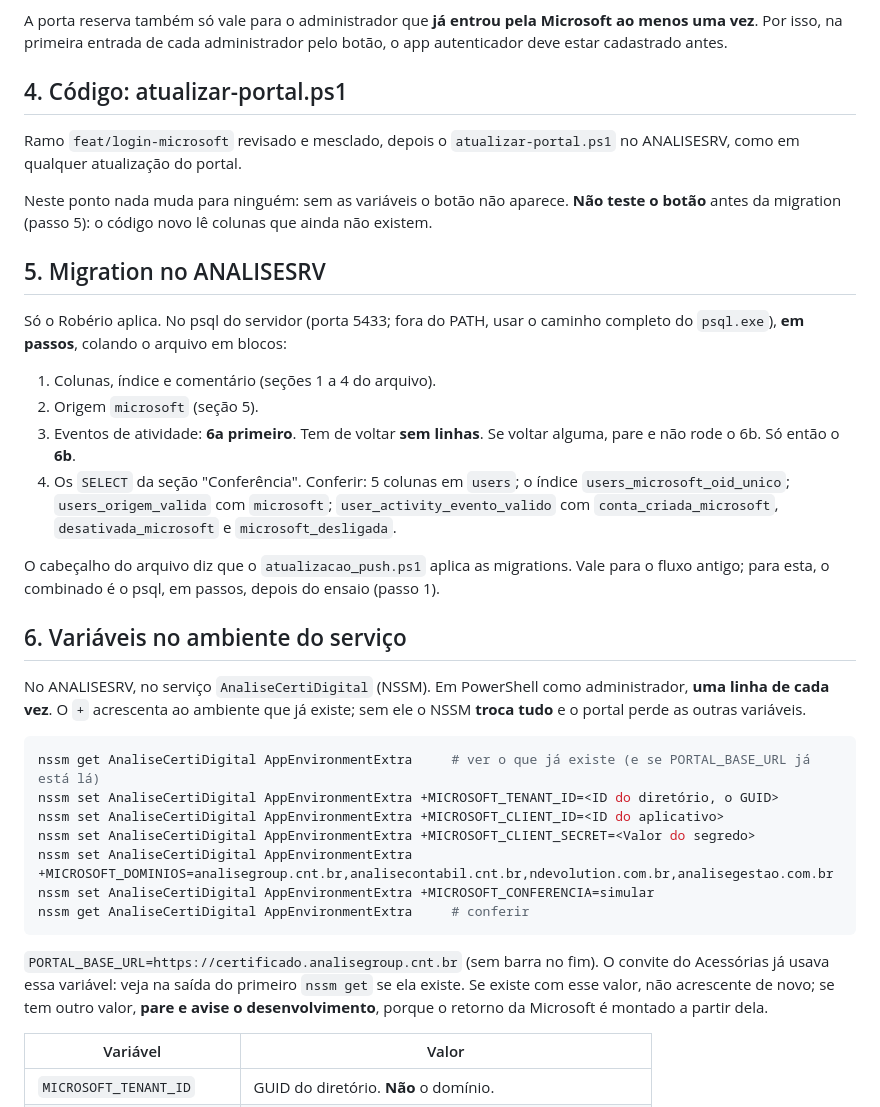
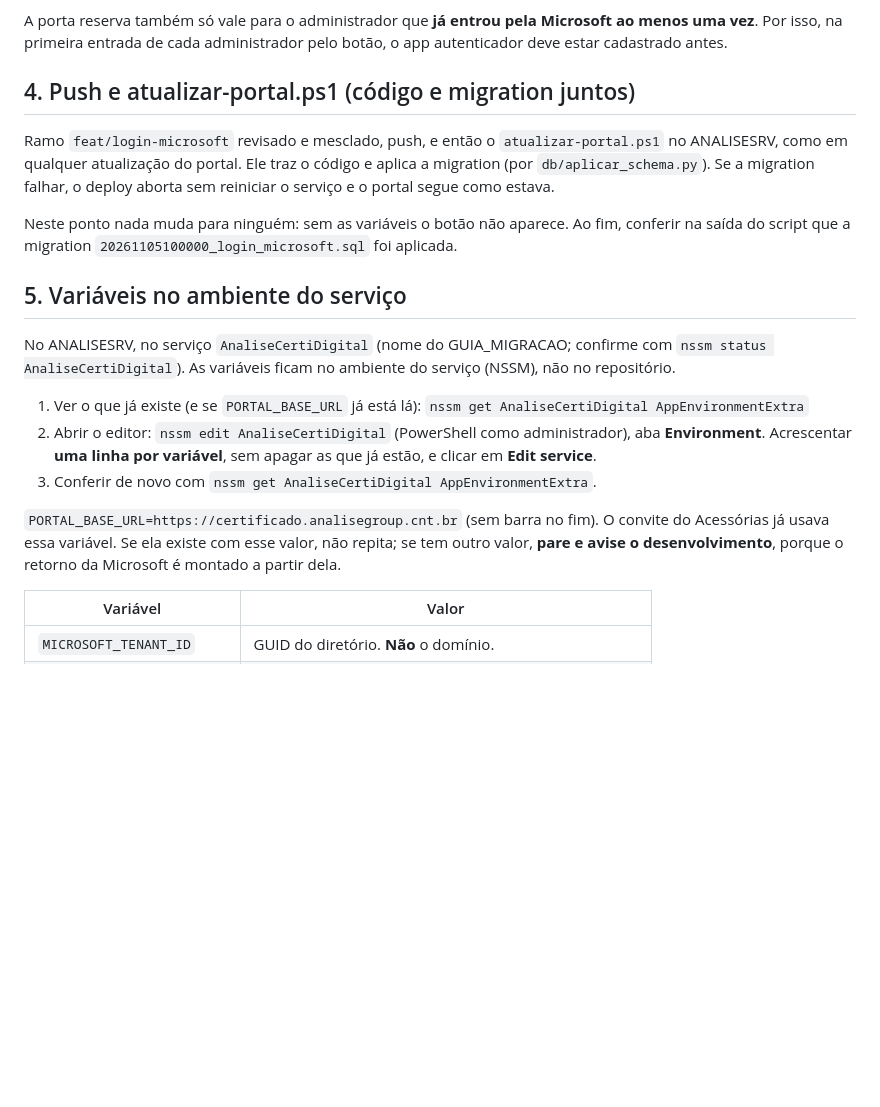
Before and after one commit to roberioanalisecontabil-jpg/robot_cert, a Markdown page: docs/login-microsoft.md, the part around one of its changes. Drawn GitHub-style; blank space fills up the shorter version.

````diff
--- a/docs/login-microsoft.md
+++ b/docs/login-microsoft.md
@@ -111,53 +133,35 @@ A porta reserva também só vale para o administrador que **já entrou pela
 Microsoft ao menos uma vez**. Por isso, na primeira entrada de cada
 administrador pelo botão, o app autenticador deve estar cadastrado antes.
 
-## 4. Código: atualizar-portal.ps1
+## 4. Push e atualizar-portal.ps1 (código e migration juntos)
 
-Ramo `feat/login-microsoft` revisado e mesclado, depois o `atualizar-portal.ps1`
-no ANALISESRV, como em qualquer atualização do portal.
+Ramo `feat/login-microsoft` revisado e mesclado, push, e então o
+`atualizar-portal.ps1` no ANALISESRV, como em qualquer atualização do portal.
+Ele traz o código e aplica a migration (por `db/aplicar_schema.py`). Se a
+migration falhar, o deploy aborta sem reiniciar o serviço e o portal segue como
+estava.
 
-Neste ponto nada muda para ninguém: sem as variáveis o botão não aparece. **Não teste o botão** antes da migration (passo 5): o código novo lê colunas
-que ainda não existem.
+Neste ponto nada muda para ninguém: sem as variáveis o botão não aparece. Ao
+fim, conferir na saída do script que a migration
+`20261105100000_login_microsoft.sql` foi aplicada.
 
-## 5. Migration no ANALISESRV
+## 5. Variáveis no ambiente do serviço
 
-Só o Robério aplica. No psql do servidor (porta 5433; fora do PATH, usar o
-caminho completo do `psql.exe`), **em passos**, colando o arquivo em blocos:
+No ANALISESRV, no serviço `AnaliseCertiDigital` (nome do GUIA_MIGRACAO; confirme
+com `nssm status AnaliseCertiDigital`). As variáveis ficam no ambiente do
+serviço (NSSM), não no repositório.
 
-1. Colunas, índice e comentário (seções 1 a 4 do arquivo).
-2. Origem `microsoft` (seção 5).
-3. Eventos de atividade: **6a primeiro**. Tem de voltar **sem linhas**. Se
-   voltar alguma, pare e não rode o 6b. Só então o **6b**.
-4. Os `SELECT` da seção "Conferência". Conferir: 5 colunas em `users`; o
-   índice `users_microsoft_oid_unico`; `users_origem_valida` com `microsoft`;
-   `user_activity_evento_valido` com `conta_criada_microsoft`,
-   `desativada_microsoft` e `microsoft_desligada`.
-
-O cabeçalho do arquivo diz que o `atualizacao_push.ps1` aplica as migrations.
-Vale para o fluxo antigo; para esta, o combinado é o psql, em passos, depois
-do ensaio (passo 1).
-
-## 6. Variáveis no ambiente do serviço
-
-No ANALISESRV, no serviço `AnaliseCertiDigital` (NSSM). Em PowerShell como
-administrador, **uma linha de cada vez**. O `+` acrescenta ao ambiente que já
-existe; sem ele o NSSM **troca tudo** e o portal perde as outras variáveis.
-
-```powershell
-nssm get AnaliseCertiDigital AppEnvironmentExtra     # ver o que já existe (e se PORTAL_BASE_URL já está lá)
-nssm set AnaliseCertiDigital AppEnvironmentExtra +MICROSOFT_TENANT_ID=<ID do diretório, o GUID>
-nssm set AnaliseCertiDigital AppEnvironmentExtra +MICROSOFT_CLIENT_ID=<ID do aplicativo>
-nssm set AnaliseCertiDigital AppEnvironmentExtra +MICROSOFT_CLIENT_SECRET=<Valor do segredo>
-nssm set AnaliseCertiDigital AppEnvironmentExtra +MICROSOFT_DOMINIOS=analisegroup.cnt.br,analisecontabil.cnt.br,ndevolution.com.br,analisegestao.com.br
-nssm set AnaliseCertiDigital AppEnvironmentExtra +MICROSOFT_CONFERENCIA=simular
-nssm get AnaliseCertiDigital AppEnvironmentExtra     # conferir
-```
+1. Ver o que já existe (e se `PORTAL_BASE_URL` já está lá):
+   `nssm get AnaliseCertiDigital AppEnvironmentExtra`
+2. Abrir o editor: `nssm edit AnaliseCertiDigital` (PowerShell como
+   administrador), aba **Environment**. Acrescentar **uma linha por variável**,
+   sem apagar as que já estão, e clicar em **Edit service**.
+3. Conferir de novo com `nssm get AnaliseCertiDigital AppEnvironmentExtra`.
 
 `PORTAL_BASE_URL=https://certificado.analisegroup.cnt.br` (sem barra no fim).
-O convite do Acessórias já usava essa variável: veja na saída do primeiro
-`nssm get` se ela existe. Se existe com esse valor, não acrescente de novo; se
-tem outro valor, **pare e avise o desenvolvimento**, porque o retorno da
-Microsoft é montado a partir dela.
+O convite do Acessórias já usava essa variável. Se ela existe com esse valor,
+não repita; se tem outro valor, **pare e avise o desenvolvimento**, porque o
+retorno da Microsoft é montado a partir dela.
 
 | Variável | Valor |
 |---|---|
````
Also changed, not shown: other parts of docs/login-microsoft.md (+63 -44 lines).
